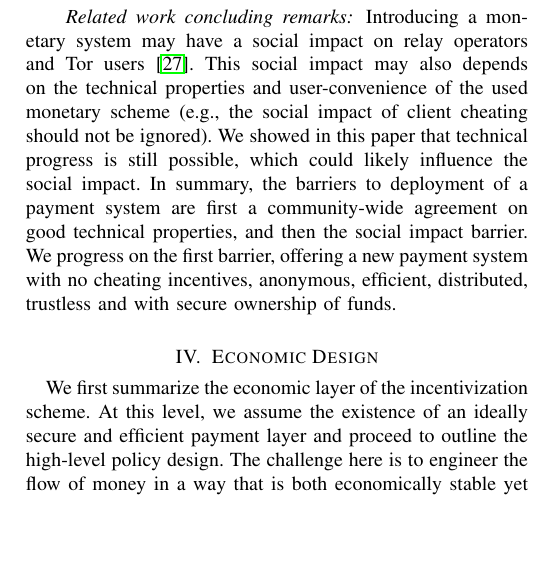
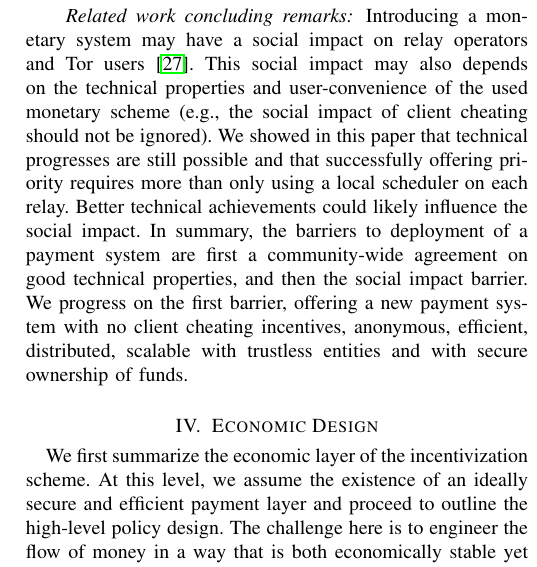
Before and after one commit to thiennamdinh/moneTor, a LaTeX paper (paper/main.tex, which reads paper/sections/related-work.tex): part of one column of page 4 of 23, cut so that both start at the same text, the shorter picture padded with empty space. Compiled offline with pdfLaTeX; a missing font is replaced by an installed copy or a similar font; a LaTeX package or settings file that is missing is left out.

Commit message:
related work

```diff
--- a/paper/sections/related-work.tex
+++ b/paper/sections/related-work.tex
@@ -89,7 +89,7 @@ A conspirator can then be reduced to
 non-fair exchange problem, which is what previous works offer as a basis.
 
 \paragraph*{Related work concluding remarks}
-Introducing a monetary system may have a social impact on relay operators and Tor users~\cite{jansenblogpost}. This social impact may also depends on the technical properties and user-convenience of the used monetary scheme (e.g., the social impact of client cheating should not be ignored). We showed in this paper that technical progress is still possible, which could likely influence the social impact. In summary, the barriers to deployment of a payment system are first a community-wide agreement on good technical properties, and then the social impact barrier. We progress on the first barrier, offering a new payment system with no cheating incentives, anonymous, efficient, distributed, trustless and with secure ownership of funds.
+Introducing a monetary system may have a social impact on relay operators and Tor users~\cite{jansenblogpost}. This social impact may also depends on the technical properties and user-convenience of the used monetary scheme (e.g., the social impact of client cheating should not be ignored). We showed in this paper that technical progresses are still possible and that successfully offering priority requires more than only using a local scheduler on each relay. Better technical achievements could likely influence the social impact. In summary, the barriers to deployment of a payment system are first a community-wide agreement on good technical properties, and then the social impact barrier. We progress on the first barrier, offering a new payment system with no client cheating incentives, anonymous, efficient, distributed, scalable with trustless entities and with secure ownership of funds.
 
 %Furthermore, its reliance on a centralized bank and bandwidth
 %measurement authority place implicit limits on its scalability and
```
